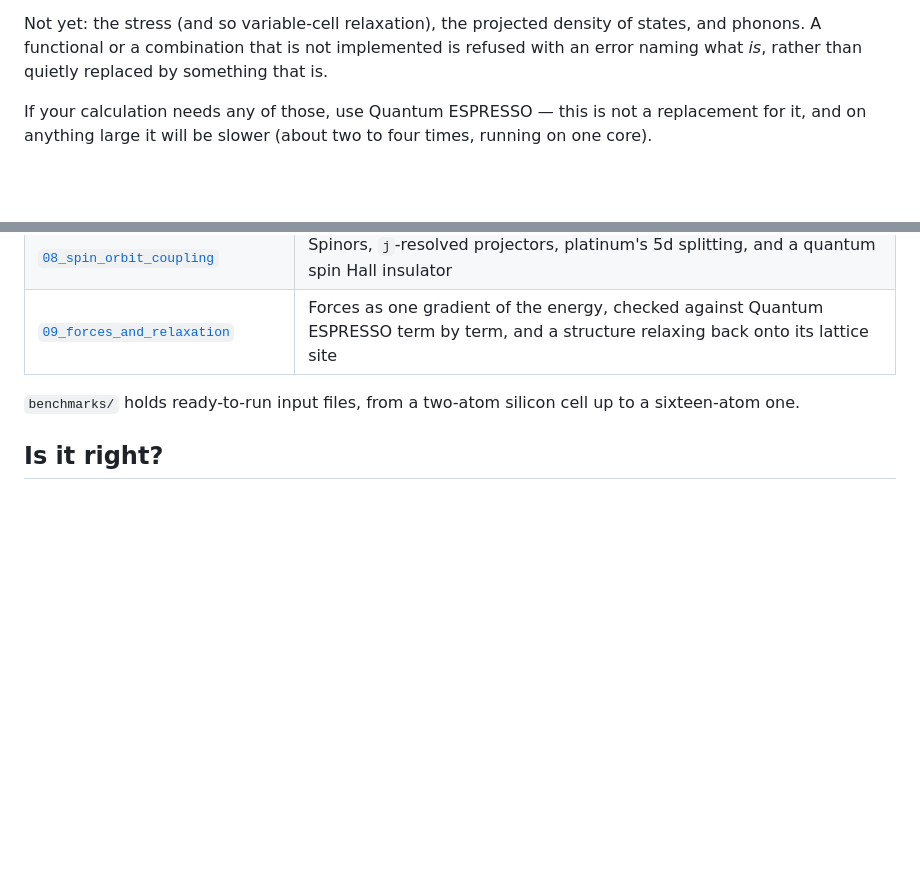
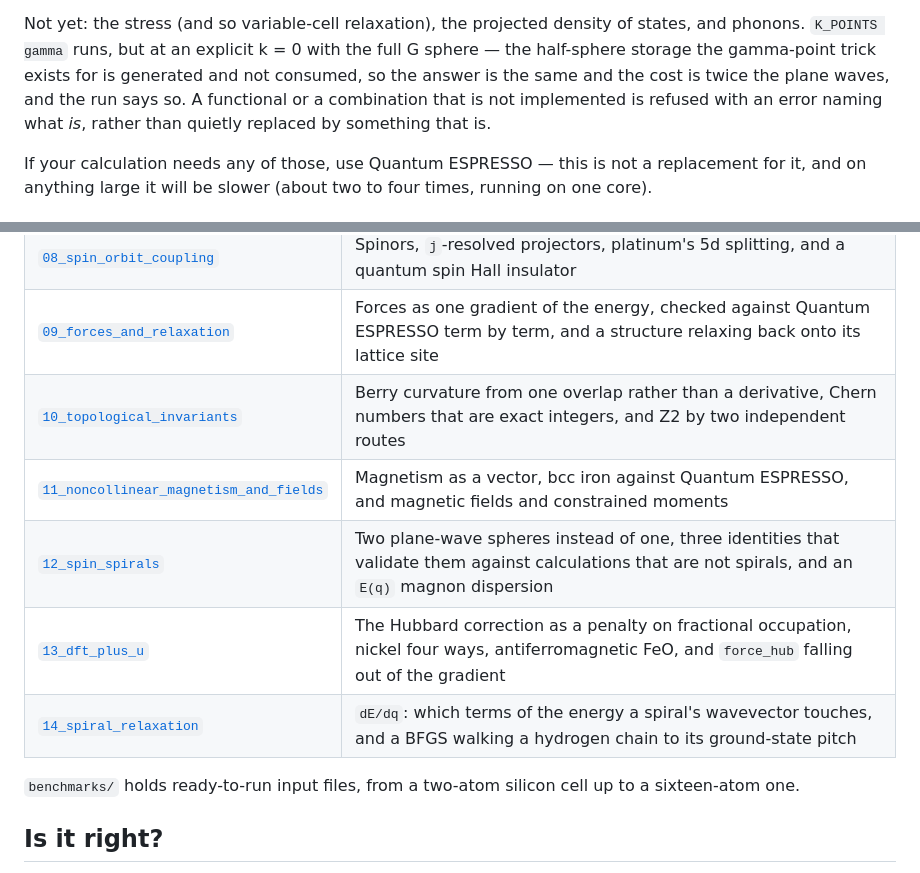
Before and after one commit to joselado/defumat, a Markdown page: README.md, 2 parts joined by grey strips. Rendered like a GitHub page; blank space fills up the shorter version.

```diff
--- a/README.md
+++ b/README.md
@@ -41,6 +57,9 @@ outputs for around a hundred cases.
 
 Not yet: the stress (and so variable-cell relaxation), the projected density of
-states, and phonons. A functional or a combination that is not
+states, and phonons. `K_POINTS gamma` runs, but at an explicit k = 0 with the
+full G sphere — the half-sphere storage the gamma-point trick exists for is
+generated and not consumed, so the answer is the same and the cost is twice the
+plane waves, and the run says so. A functional or a combination that is not
 implemented is refused with an error naming what *is*, rather than quietly
 replaced by something that is.
 
@@ -134,6 +153,11 @@ without being run, and each has a plain-text `.md` version beside it.
 | [`07_spin_polarization`](notebooks/07_spin_polarization.ipynb) | LSDA: exchange splitting, nickel's magnetic moment, and constraining the magnetization |
 | [`08_spin_orbit_coupling`](notebooks/08_spin_orbit_coupling.ipynb) | Spinors, `j`-resolved projectors, platinum's 5d splitting, and a quantum spin Hall insulator |
 | [`09_forces_and_relaxation`](notebooks/09_forces_and_relaxation.ipynb) | Forces as one gradient of the energy, checked against Quantum ESPRESSO term by term, and a structure relaxing back onto its lattice site |
+| [`10_topological_invariants`](notebooks/10_topological_invariants.ipynb) | Berry curvature from one overlap rather than a derivative, Chern numbers that are exact integers, and Z2 by two independent routes |
+| [`11_noncollinear_magnetism_and_fields`](notebooks/11_noncollinear_magnetism_and_fields.ipynb) | Magnetism as a vector, bcc iron against Quantum ESPRESSO, and magnetic fields and constrained moments |
+| [`12_spin_spirals`](notebooks/12_spin_spirals.ipynb) | Two plane-wave spheres instead of one, three identities that validate them against calculations that are not spirals, and an `E(q)` magnon dispersion |
+| [`13_dft_plus_u`](notebooks/13_dft_plus_u.ipynb) | The Hubbard correction as a penalty on fractional occupation, nickel four ways, antiferromagnetic FeO, and `force_hub` falling out of the gradient |
+| [`14_spiral_relaxation`](notebooks/14_spiral_relaxation.ipynb) | `dE/dq`: which terms of the energy a spiral's wavevector touches, and a BFGS walking a hydrogen chain to its ground-state pitch |
 
 `benchmarks/` holds ready-to-run input files, from a two-atom silicon cell up to
 a sixteen-atom one.
```
Also changed, not shown: other parts of README.md (+36 -20 lines), CLAUDE.md (+21 -0 lines).
